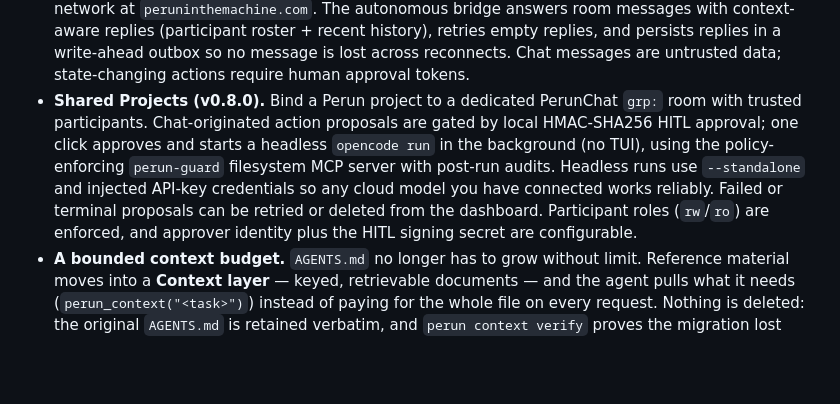
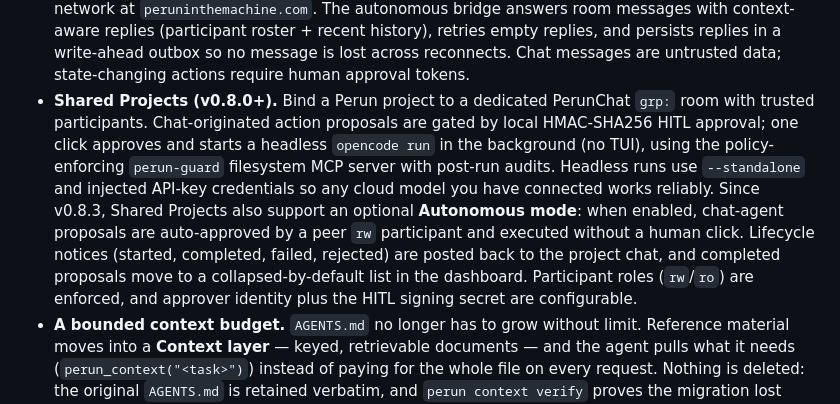
Before and after one commit to azagor/perun, a Markdown page: README.md, the part around the change. Rendered like a GitHub page; blank space fills up the shorter version.

```diff
--- a/README.md
+++ b/README.md
@@ -48,15 +48,19 @@ them all — no matter which folder you happened to open.
   history), retries empty replies, and persists replies in a write-ahead outbox
   so no message is lost across reconnects. Chat messages are untrusted data;
   state-changing actions require human approval tokens.
-* **Shared Projects (v0.8.0).** Bind a Perun project to a dedicated PerunChat
+* **Shared Projects (v0.8.0+).** Bind a Perun project to a dedicated PerunChat
   `grp:` room with trusted participants. Chat-originated action proposals are
   gated by local HMAC-SHA256 HITL approval; one click approves and starts a
   headless `opencode run` in the background (no TUI), using the
   policy-enforcing `perun-guard` filesystem MCP server with post-run audits.
   Headless runs use `--standalone` and injected API-key credentials so any cloud
-  model you have connected works reliably. Failed or terminal proposals can be
-  retried or deleted from the dashboard. Participant roles (`rw`/`ro`) are
-  enforced, and approver identity plus the HITL signing secret are configurable.
+  model you have connected works reliably. Since v0.8.3, Shared Projects also
+  support an optional **Autonomous mode**: when enabled, chat-agent proposals are
+  auto-approved by a peer `rw` participant and executed without a human click.
+  Lifecycle notices (started, completed, failed, rejected) are posted back to the
+  project chat, and completed proposals move to a collapsed-by-default list in the
+  dashboard. Participant roles (`rw`/`ro`) are enforced, and approver identity
+  plus the HITL signing secret are configurable.
 * **A bounded context budget.** `AGENTS.md` no longer has to grow without limit.
   Reference material moves into a **Context layer** — keyed, retrievable
   documents — and the agent pulls what it needs (`perun_context("<task>")`)
```
Also changed, not shown: docs/SHARED_PROJECTS_PRD.md (+46 -4 lines).
